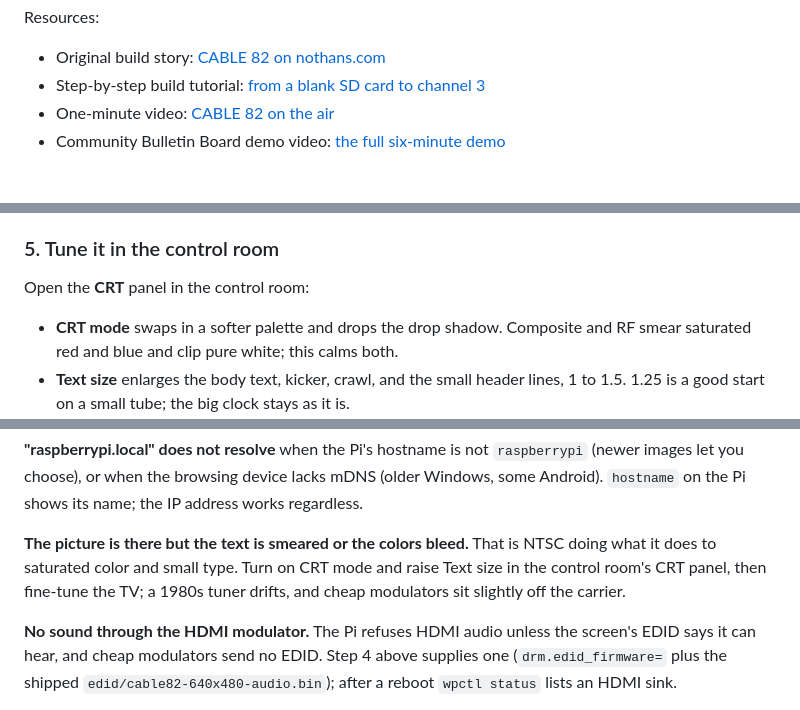
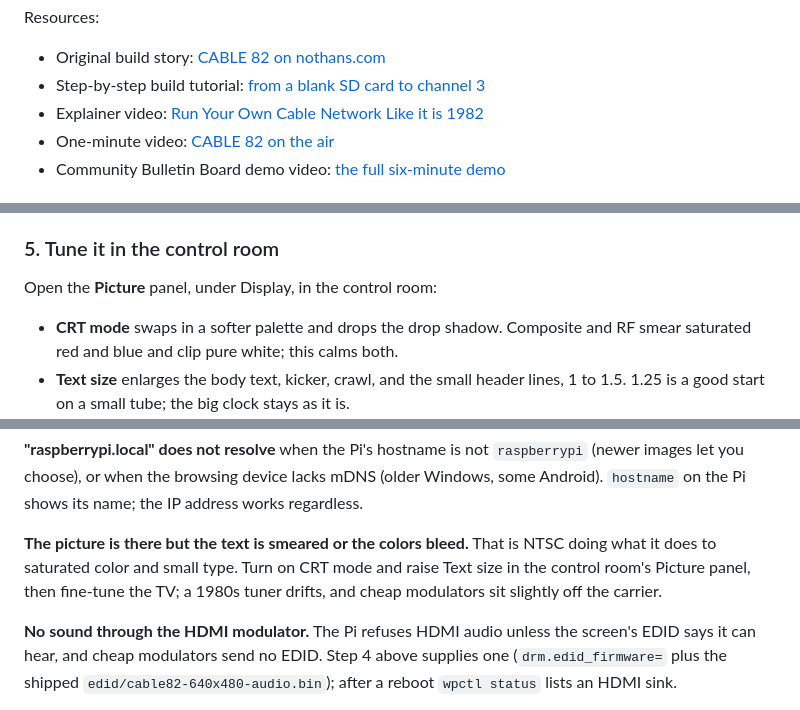
Before and after one commit to nothans/cable-82, a Markdown page: README.md, 3 parts joined by grey strips. Drawn GitHub-style.

```diff
--- a/README.md
+++ b/README.md
@@ -22,6 +22,7 @@ Resources:
 
 - Original build story: [CABLE 82 on nothans.com](https://nothans.com/cable-82-turn-a-raspberry-pi-and-an-old-crt-into-a-1982-cable-bulletin-board-channel)
 - Step-by-step build tutorial: [from a blank SD card to channel 3](https://nothans.com/cable-82-tv-channel-build-tutorial-rasbperry-pi-3-b-and-old-crt-tv)
+- Explainer video: [Run Your Own Cable Network Like it is 1982](https://www.youtube.com/watch?v=KROAE0mn7vo)
 - One-minute video: [CABLE 82 on the air](https://www.youtube.com/watch?v=d5Jcfx5oN0A)
 - Community Bulletin Board demo video: [the full six-minute demo](https://www.youtube.com/watch?v=0YEvI_oFfqY)
 
@@ -352,7 +362,7 @@ The old `enable_tvout` / `sdtv_mode` / `sdtv_aspect` lines you will find in olde
 
 ### 5. Tune it in the control room
 
-Open the **CRT** panel in the control room:
+Open the **Picture** panel, under Display, in the control room:
 
 - **CRT mode** swaps in a softer palette and drops the drop shadow.
   Composite and RF smear saturated red and blue and clip pure white; this calms both.
@@ -413,7 +423,7 @@ The `192.168.1.42` in these docs is an example, not your Pi's address.
 
 **The picture is there but the text is smeared or the colors bleed.**
 That is NTSC doing what it does to saturated color and small type.
-Turn on CRT mode and raise Text size in the control room's CRT panel, then fine-tune the TV; a 1980s tuner drifts, and cheap modulators sit slightly off the carrier.
+Turn on CRT mode and raise Text size in the control room's Picture panel, then fine-tune the TV; a 1980s tuner drifts, and cheap modulators sit slightly off the carrier.
 
 **No sound through the HDMI modulator.**
 The Pi refuses HDMI audio unless the screen's EDID says it can hear, and cheap modulators send no EDID.
```
Also changed, not shown: other parts of README.md (+14 -5 lines), channels/README.md (+2 -2 lines), apple-touch-icon.png (added), images/config-channels.png, images/config.png, 7 other files.
